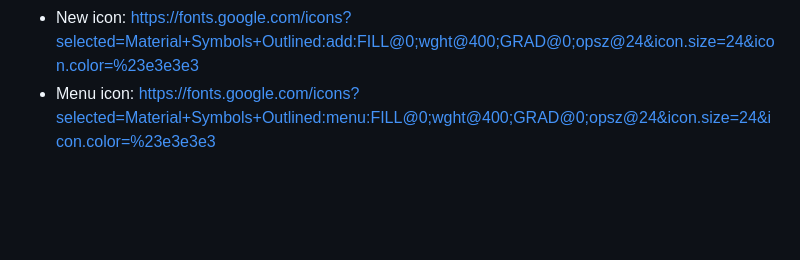
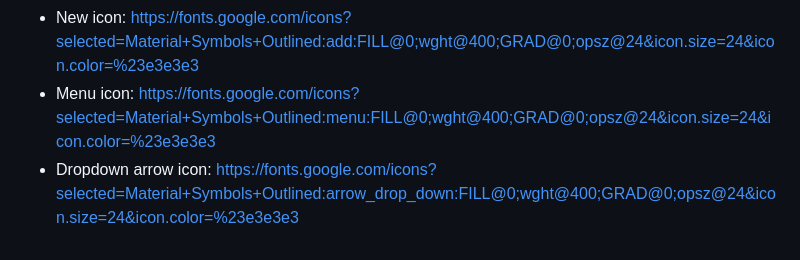
Before and after one commit to lana-bu/RiskRefinementAssistant_TinyTool, a Markdown page: README.md, the part around the change. GitHub-like rendering; blank space fills up the shorter version.

```diff
--- a/README.md
+++ b/README.md
@@ -30,3 +30,4 @@ This web application is a risk refinement assistant. It will take the condition(
 - Edit icon: https://fonts.google.com/icons?selected=Material+Symbols+Outlined:edit:FILL@0;wght@400;GRAD@0;opsz@24&icon.size=24&icon.color=%23e3e3e3
 - New icon: https://fonts.google.com/icons?selected=Material+Symbols+Outlined:add:FILL@0;wght@400;GRAD@0;opsz@24&icon.size=24&icon.color=%23e3e3e3
 - Menu icon: https://fonts.google.com/icons?selected=Material+Symbols+Outlined:menu:FILL@0;wght@400;GRAD@0;opsz@24&icon.size=24&icon.color=%23e3e3e3
+- Dropdown arrow icon: https://fonts.google.com/icons?selected=Material+Symbols+Outlined:arrow_drop_down:FILL@0;wght@400;GRAD@0;opsz@24&icon.size=24&icon.color=%23e3e3e3
```
